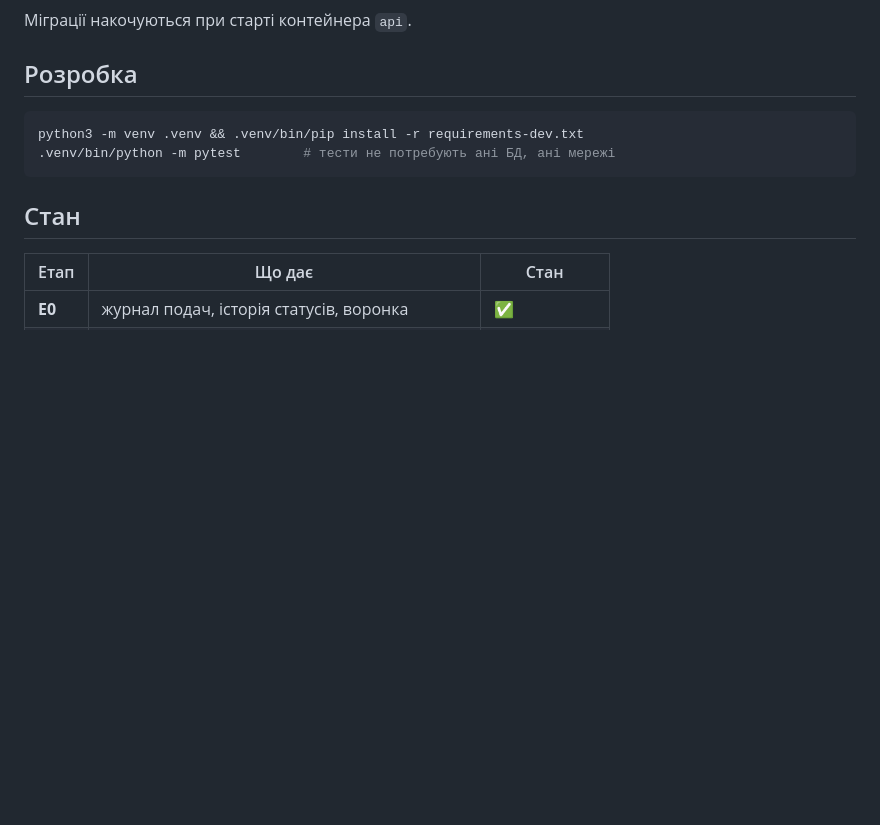
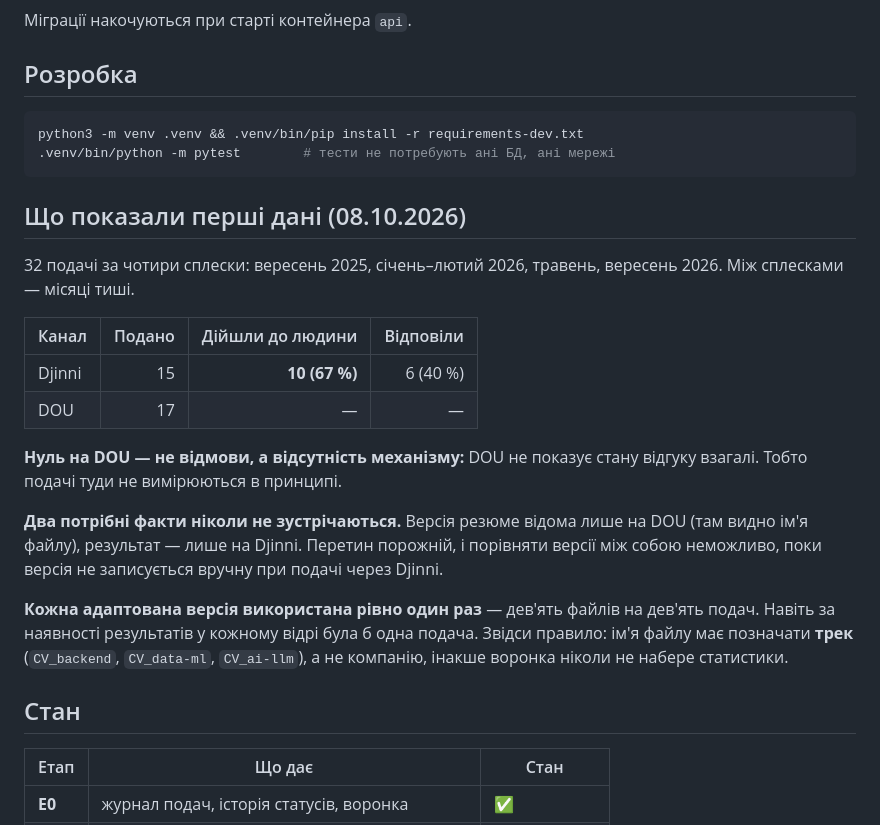
Before and after one commit to scorpion920/jobtrack, a Markdown page: README.md, the part around the change. GitHub-like rendering; blank space fills up the shorter version.

Commit message:
Висновки з перших 32 подач: чого журнал не може виміряти і чому
Версії резюме підтягнулись до всіх 17 подач DOU — правило «доповнити
порожнє» відпрацювало на вже записаних рядках.

Зріз за версіями показав структурну межу, якої не було видно до появи
даних:

1. ВЕРСІЯ І РЕЗУЛЬТАТ НІКОЛИ НЕ ЗУСТРІЧАЮТЬСЯ. DOU показує ім'я файлу
   резюме, але не показує стану відгуку. Djinni показує стан, але не
   зберігає, яким резюме подавались. Перетин порожній — порівняти версії
   неможливо в принципі, а не через брак даних.

2. КОЖНА ВЕРСІЯ ВИКОРИСТАНА РІВНО ОДИН РАЗ: дев'ять файлів на дев'ять
   вересневих подач. Навіть за наявності результатів у кожному відрі була б
   одна подача — вибірка по одиниці висновку не дає.

Звідси правило, записане в README: ім'я файлу має позначати ТРЕК
(CV_backend, CV_data-ml, CV_ai-llm), а не компанію. Адаптація під вакансію
лишається — міняються булети й супровідний лист, — але відро має бути
спільним, інакше воронка ніколи не набере статистики.

Co-Authored-By: claude-flow <ruv@ruv.net>
Claude-Session: https://claude.ai/code/session_015qSZinof4XYac7g7oiwBQz

````diff
--- a/README.md
+++ b/README.md
@@ -40,6 +40,30 @@ python3 -m venv .venv && .venv/bin/pip install -r requirements-dev.txt
 .venv/bin/python -m pytest        # тести не потребують ані БД, ані мережі
 ```
 
+## Що показали перші дані (08.10.2026)
+
+32 подачі за чотири сплески: вересень 2025, січень–лютий 2026, травень,
+вересень 2026. Між сплесками — місяці тиші.
+
+| Канал | Подано | Дійшли до людини | Відповіли |
+| --- | ---: | ---: | ---: |
+| Djinni | 15 | **10 (67 %)** | 6 (40 %) |
+| DOU | 17 | — | — |
+
+**Нуль на DOU — не відмови, а відсутність механізму:** DOU не показує стану
+відгуку взагалі. Тобто подачі туди не вимірюються в принципі.
+
+**Два потрібні факти ніколи не зустрічаються.** Версія резюме відома лише на
+DOU (там видно ім'я файлу), результат — лише на Djinni. Перетин порожній, і
+порівняти версії між собою неможливо, поки версія не записується вручну при
+подачі через Djinni.
+
+**Кожна адаптована версія використана рівно один раз** — дев'ять файлів на
+дев'ять подач. Навіть за наявності результатів у кожному відрі була б одна
+подача. Звідси правило: ім'я файлу має позначати **трек**
+(`CV_backend`, `CV_data-ml`, `CV_ai-llm`), а не компанію, інакше воронка
+ніколи не набере статистики.
+
 ## Стан
 
 | Етап | Що дає | Стан |
````
